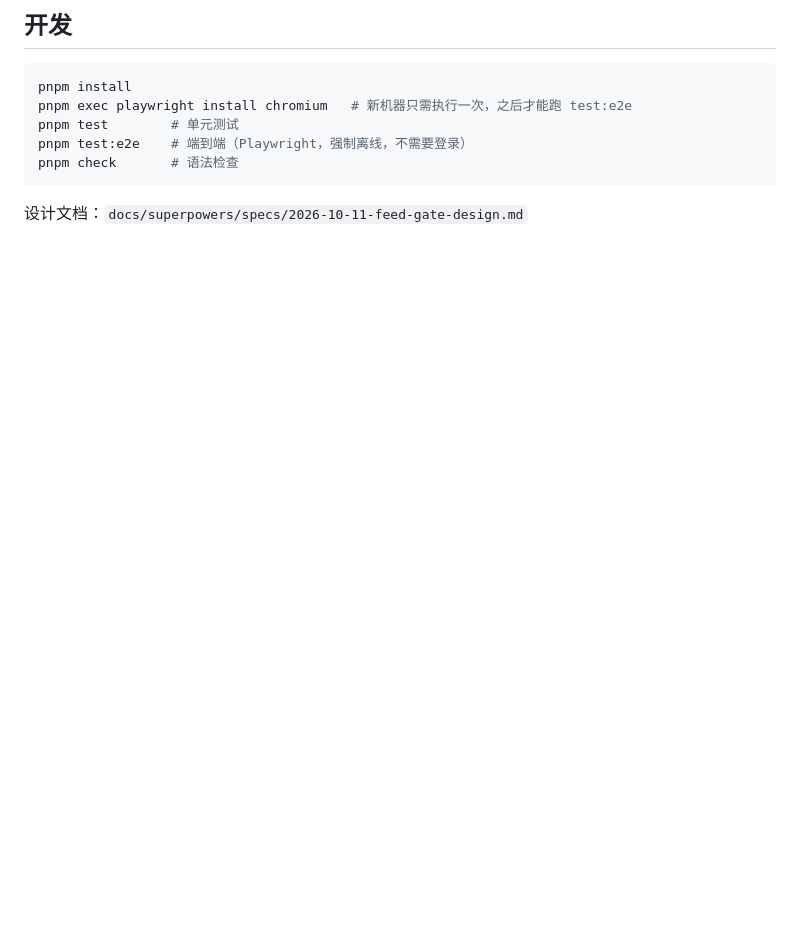
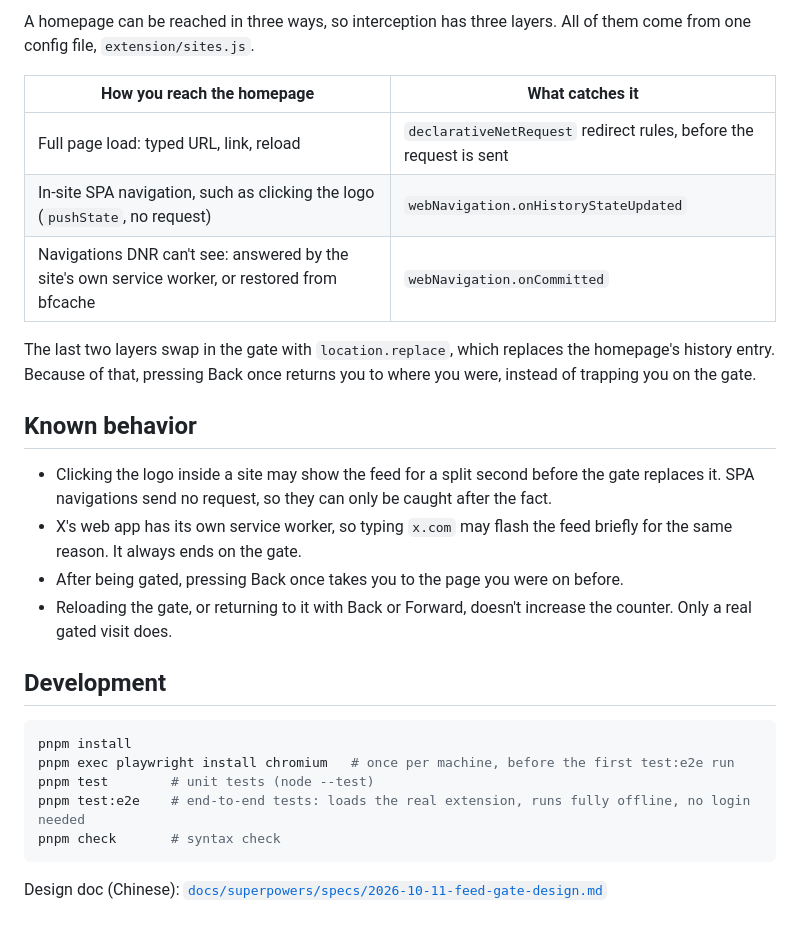
Before and after one commit to LambertAlpha/feed-gate, a Markdown page: README.md, the part around one of its changes. GitHub-like rendering; blank space fills up the shorter version.

````diff
--- a/README.md
+++ b/README.md
@@ -29,12 +42,29 @@
 
-## 开发
+A homepage can be reached in three ways, so interception has three layers. All of them come from one config file, `extension/sites.js`.
+
+| How you reach the homepage | What catches it |
+|---|---|
+| Full page load: typed URL, link, reload | `declarativeNetRequest` redirect rules, before the request is sent |
+| In-site SPA navigation, such as clicking the logo (`pushState`, no request) | `webNavigation.onHistoryStateUpdated` |
+| Navigations DNR can't see: answered by the site's own service worker, or restored from bfcache | `webNavigation.onCommitted` |
+
+The last two layers swap in the gate with `location.replace`, which replaces the homepage's history entry. Because of that, pressing Back once returns you to where you were, instead of trapping you on the gate.
+
+## Known behavior
+
+- Clicking the logo inside a site may show the feed for a split second before the gate replaces it. SPA navigations send no request, so they can only be caught after the fact.
+- X's web app has its own service worker, so typing `x.com` may flash the feed briefly for the same reason. It always ends on the gate.
+- After being gated, pressing Back once takes you to the page you were on before.
+- Reloading the gate, or returning to it with Back or Forward, doesn't increase the counter. Only a real gated visit does.
+
+## Development
 
 ```bash
 pnpm install
-pnpm exec playwright install chromium   # 新机器只需执行一次，之后才能跑 test:e2e
-pnpm test        # 单元测试
-pnpm test:e2e    # 端到端（Playwright，强制离线，不需要登录）
-pnpm check       # 语法检查
+pnpm exec playwright install chromium   # once per machine, before the first test:e2e run
+pnpm test        # unit tests (node --test)
+pnpm test:e2e    # end-to-end tests: loads the real extension, runs fully offline, no login needed
+pnpm check       # syntax check
 ```
 
-设计文档：`docs/superpowers/specs/2026-10-11-feed-gate-design.md`
+Design doc (Chinese): [`docs/superpowers/specs/2026-10-11-feed-gate-design.md`](docs/superpowers/specs/2026-10-11-feed-gate-design.md)
````
Also changed, not shown: other parts of README.md (+31 -18 lines), docs/images/gate-dark.png (added), docs/images/gate-light.png (added).
